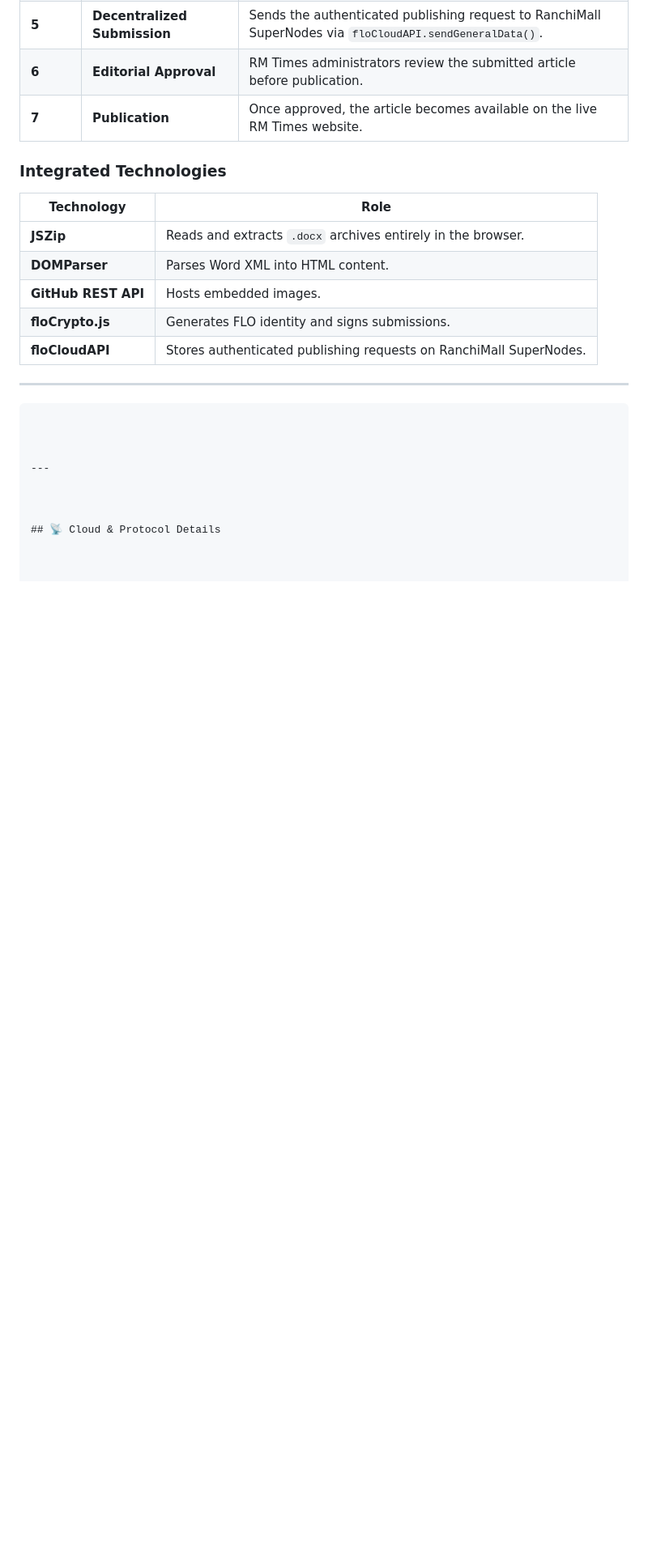
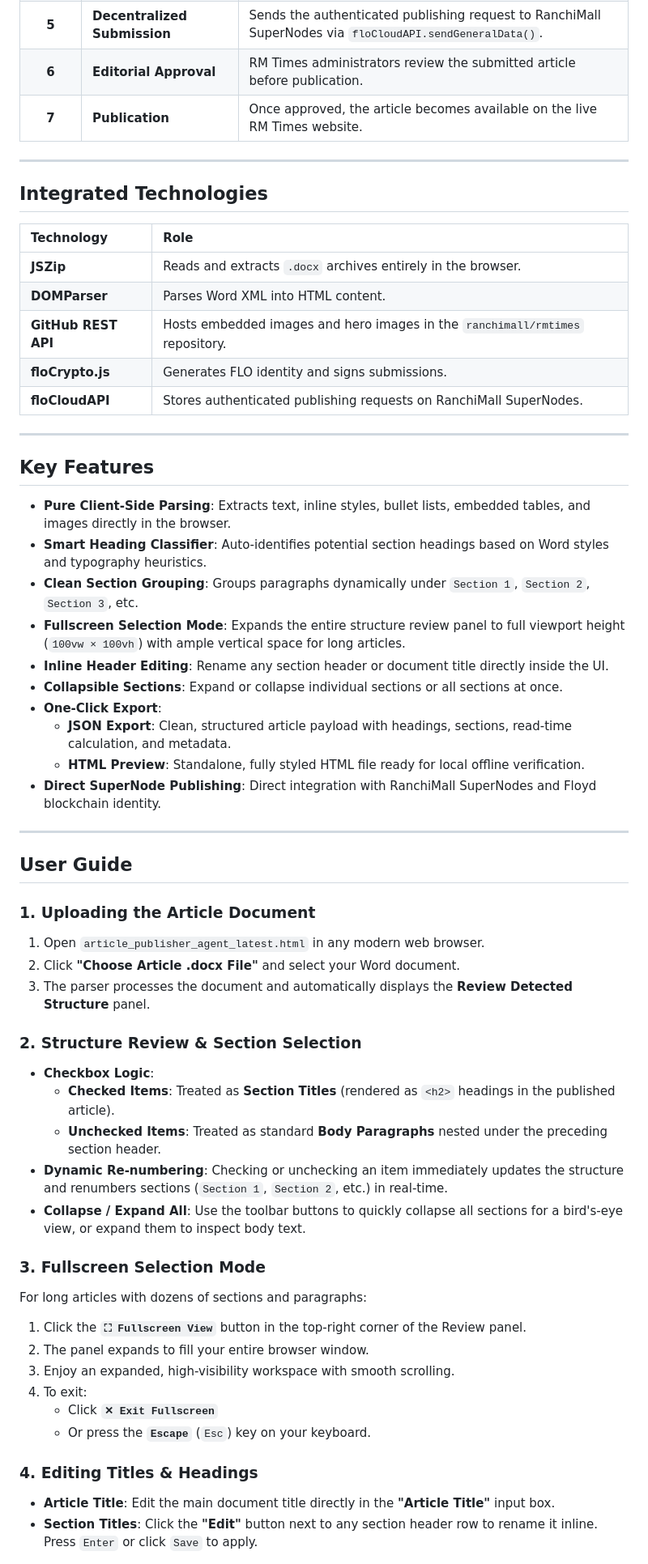
Before and after one commit to ranchimall/rmtimesuploader, a Markdown page: README.md, the part around one of its changes. Shown at 81% size. Rendered like a GitHub page; blank space fills up the shorter version.

````diff
--- a/README.md
+++ b/README.md
@@ -40,26 +46,59 @@ flowchart LR
 | **6** | **Editorial Approval** | RM Times administrators review the submitted article before publication. |
 | **7** | **Publication** | Once approved, the article becomes available on the live RM Times website. |
 
-### Integrated Technologies
+---
+
+## Integrated Technologies
 
 | Technology | Role |
-|------------|------|
+| :--- | :--- |
 | **JSZip** | Reads and extracts `.docx` archives entirely in the browser. |
 | **DOMParser** | Parses Word XML into HTML content. |
-| **GitHub REST API** | Hosts embedded images. |
+| **GitHub REST API** | Hosts embedded images and hero images in the `ranchimall/rmtimes` repository. |
 | **floCrypto.js** | Generates FLO identity and signs submissions. |
 | **floCloudAPI** | Stores authenticated publishing requests on RanchiMall SuperNodes. |
 
 ---
-```
 
+## Key Features
 
+* **Pure Client-Side Parsing**: Extracts text, inline styles, bullet lists, embedded tables, and images directly in the browser.
+* **Smart Heading Classifier**: Auto-identifies potential section headings based on Word styles and typography heuristics.
+* **Clean Section Grouping**: Groups paragraphs dynamically under `Section 1`, `Section 2`, `Section 3`, etc.
+* **Fullscreen Selection Mode**: Expands the entire structure review panel to full viewport height (`100vw × 100vh`) with ample vertical space for long articles.
+* **Inline Header Editing**: Rename any section header or document title directly inside the UI.
+* **Collapsible Sections**: Expand or collapse individual sections or all sections at once.
+* **One-Click Export**:
+  * **JSON Export**: Clean, structured article payload with headings, sections, read-time calculation, and metadata.
+  * **HTML Preview**: Standalone, fully styled HTML file ready for local offline verification.
+* **Direct SuperNode Publishing**: Direct integration with RanchiMall SuperNodes and Floyd blockchain identity.
 
 ---
 
+## User Guide
 
+### 1. Uploading the Article Document
+1. Open `article_publisher_agent_latest.html` in any modern web browser.
+2. Click **"Choose Article .docx File"** and select your Word document.
+3. The parser processes the document and automatically displays the **Review Detected Structure** panel.
 
-## 📡 Cloud & Protocol Details
+### 2. Structure Review & Section Selection
+* **Checkbox Logic**:
+  * **Checked Items**: Treated as **Section Titles** (rendered as `<h2>` headings in the published article).
+  * **Unchecked Items**: Treated as standard **Body Paragraphs** nested under the preceding section header.
+* **Dynamic Re-numbering**: Checking or unchecking an item immediately updates the structure and renumbers sections (`Section 1`, `Section 2`, etc.) in real-time.
+* **Collapse / Expand All**: Use the toolbar buttons to quickly collapse all sections for a bird's-eye view, or expand them to inspect body text.
 
+### 3. Fullscreen Selection Mode
+For long articles with dozens of sections and paragraphs:
+1. Click the **`⛶ Fullscreen View`** button in the top-right corner of the Review panel.
+2. The panel expands to fill your entire browser window.
+3. Enjoy an expanded, high-visibility workspace with smooth scrolling.
+4. To exit:
+   * Click **`✕ Exit Fullscreen`**
+   * Or press the **`Escape`** (`Esc`) key on your keyboard.
 
+### 4. Editing Titles & Headings
+* **Article Title**: Edit the main document title directly in the **"Article Title"** input box.
+* **Section Titles**: Click the **"Edit"** button next to any section header row to rename it inline. Press `Enter` or click `Save` to apply.
 
````
Also changed, not shown: other parts of README.md (+89 -149 lines).
